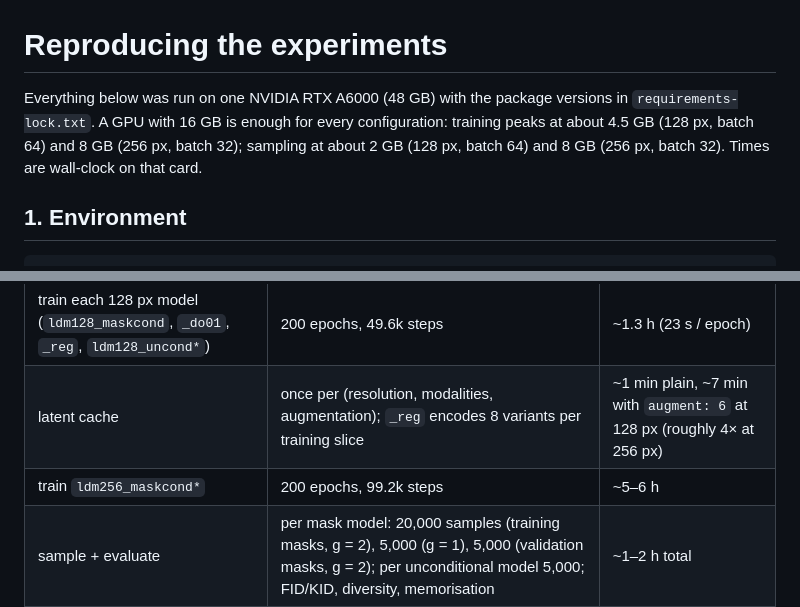
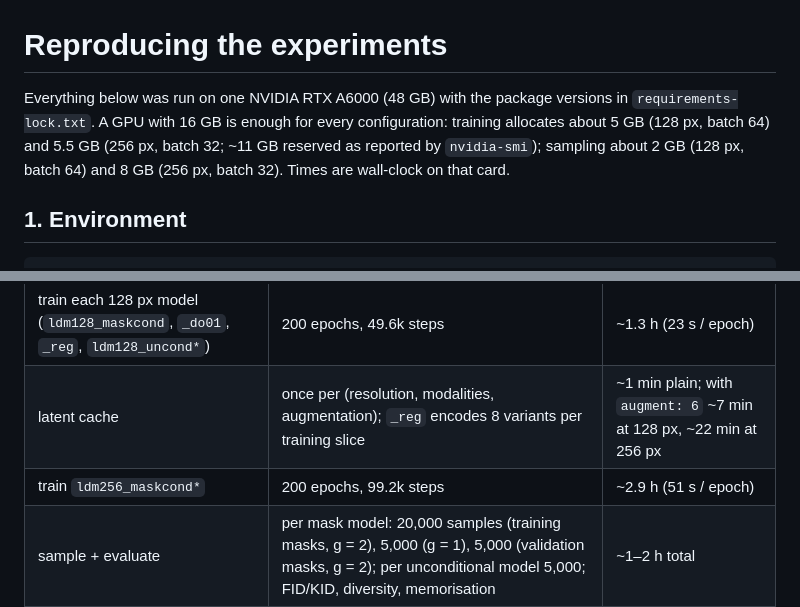
Before and after one commit to wasiqnauman/SynthMRI, a Markdown page: docs/REPRODUCE.md, 2 parts joined by grey strips. GitHub-like rendering.

Commit message:
REPRODUCE: measured 256 px cache time, epoch time and memory
Co-Authored-By: Claude Fable 5.1 <noreply@anthropic.com>

```diff
--- a/docs/REPRODUCE.md
+++ b/docs/REPRODUCE.md
@@ -1,9 +1,9 @@
 # Reproducing the experiments
 
 Everything below was run on one NVIDIA RTX A6000 (48 GB) with the package versions in
-`requirements-lock.txt`. A GPU with 16 GB is enough for every configuration: training peaks at about
-4.5 GB (128 px, batch 64) and 8 GB (256 px, batch 32); sampling at about 2 GB (128 px, batch 64) and
-8 GB (256 px, batch 32). Times are wall-clock on that card.
+`requirements-lock.txt`. A GPU with 16 GB is enough for every configuration: training allocates about
+5 GB (128 px, batch 64) and 5.5 GB (256 px, batch 32; ~11 GB reserved as reported by `nvidia-smi`);
+sampling about 2 GB (128 px, batch 64) and 8 GB (256 px, batch 32). Times are wall-clock on that card.
 
 ## 1. Environment
 
@@ -64,8 +64,8 @@ already exist, so it can simply be re-launched after a fix. Approximate cost:
 | stage | what | time |
 |---|---|---|
 | train each 128 px model (`ldm128_maskcond`, `_do01`, `_reg`, `ldm128_uncond*`) | 200 epochs, 49.6k steps | ~1.3 h (23 s / epoch) |
-| latent cache | once per (resolution, modalities, augmentation); `_reg` encodes 8 variants per training slice | ~1 min plain, ~7 min with `augment: 6` at 128 px (roughly 4× at 256 px) |
-| train `ldm256_maskcond*` | 200 epochs, 99.2k steps | ~5–6 h |
+| latent cache | once per (resolution, modalities, augmentation); `_reg` encodes 8 variants per training slice | ~1 min plain; with `augment: 6` ~7 min at 128 px, ~22 min at 256 px |
+| train `ldm256_maskcond*` | 200 epochs, 99.2k steps | ~2.9 h (51 s / epoch) |
 | sample + evaluate | per mask model: 20,000 samples (training masks, g = 2), 5,000 (g = 1), 5,000 (validation masks, g = 2); per unconditional model 5,000; FID/KID, diversity, memorisation | ~1–2 h total |
 | checkpoint curve | 2,000 samples per saved checkpoint, FID vs val + memorisation | ~30 min per model |
 | segmentation study | 21 U-Nets × 40 epochs (3 seeds × {10 %, 25 %, 100 %} × {real, real + synthetic} + synthetic-only) | ~3–4 h |
```
